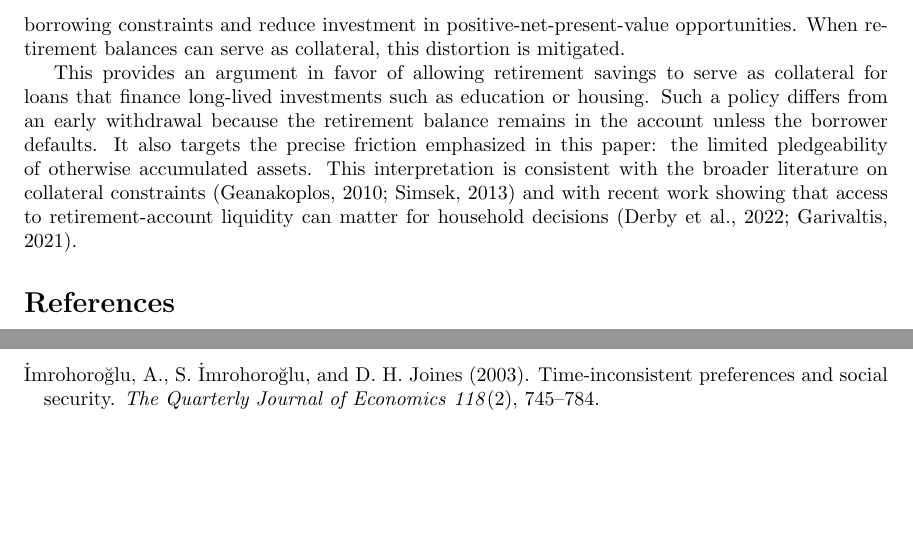
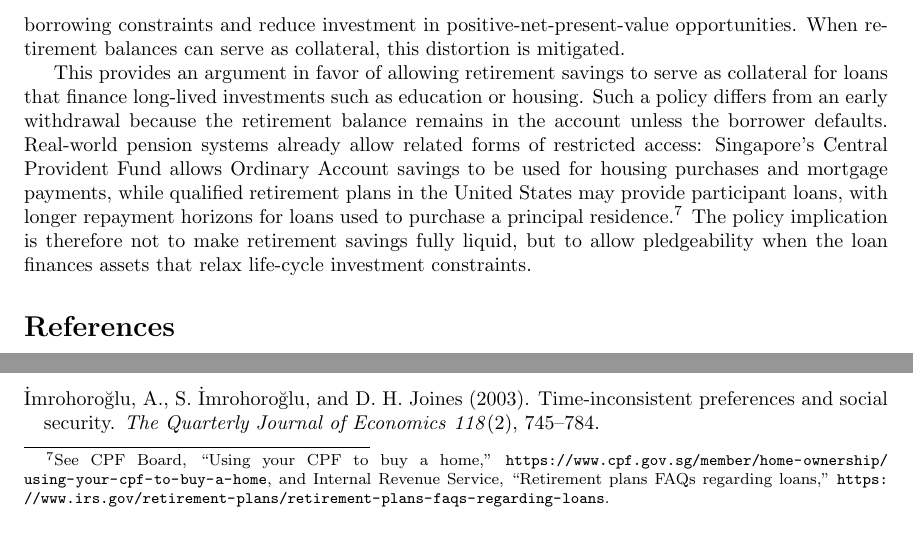
Before and after one commit to oliverpardo1979/Endogenous-borrowing-constraints-03, a LaTeX paper (main.tex): two parts of page 6 of 6 before the commit and two parts of page 6 of 7 after it, joined at a grey line, cut so that both start at the same text, the shorter picture padded with empty space. Compiled offline with pdfLaTeX.

Commit message:
Use real-world collateral examples

```diff
--- a/main.tex
+++ b/main.tex
@@ -218,7 +218,7 @@ A natural concern regarding the unconditional basic savings system is whether th
 
 Mandatory savings change the liquidity and collateral position of borrowers, narrowing their investment opportunities. When retirement balances cannot be pledged, higher contributions tighten borrowing constraints and reduce investment in positive-net-present-value opportunities. When retirement balances can serve as collateral, this distortion is mitigated.
 
-This provides an argument in favor of allowing retirement savings to serve as collateral for loans that finance long-lived investments such as education or housing. Such a policy differs from an early withdrawal because the retirement balance remains in the account unless the borrower defaults. It also targets the precise friction emphasized in this paper: the limited pledgeability of otherwise accumulated assets. This interpretation is consistent with the broader literature on collateral constraints \citep{Geanakoplos2010,Simsek2013b} and with recent work showing that access to retirement-account liquidity can matter for household decisions \citep{Derby2022,Garivaltis2021}.
+This provides an argument in favor of allowing retirement savings to serve as collateral for loans that finance long-lived investments such as education or housing. Such a policy differs from an early withdrawal because the retirement balance remains in the account unless the borrower defaults. Real-world pension systems already allow related forms of restricted access: Singapore's Central Provident Fund allows Ordinary Account savings to be used for housing purchases and mortgage payments, while qualified retirement plans in the United States may provide participant loans, with longer repayment horizons for loans used to purchase a principal residence.\footnote{See CPF Board, ``Using your CPF to buy a home,'' \url{https://www.cpf.gov.sg/member/home-ownership/using-your-cpf-to-buy-a-home}, and Internal Revenue Service, ``Retirement plans FAQs regarding loans,'' \url{https://www.irs.gov/retirement-plans/retirement-plans-faqs-regarding-loans}.} The policy implication is therefore not to make retirement savings fully liquid, but to allow pledgeability when the loan finances assets that relax life-cycle investment constraints.
 
 \bibliography{biblio}
 \bibliographystyle{chicago}
```
